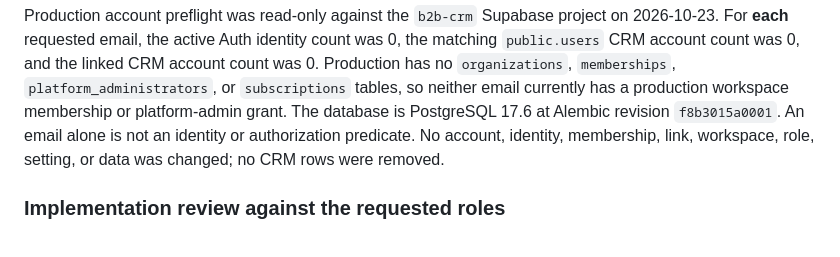
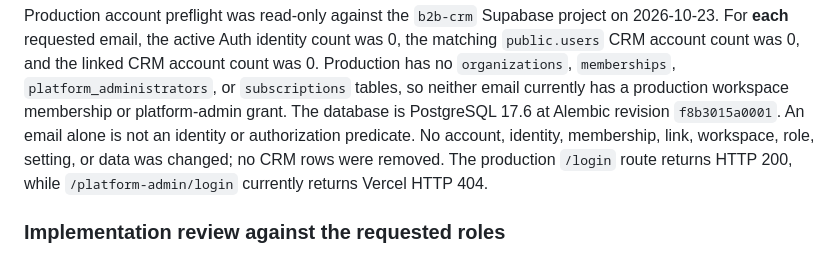
Before and after one commit to salmanak20/B2B-CRM, a Markdown page: backend/SAAS_RELEASE_BLOCKERS.md, the part around the change. Drawn GitHub-style.

Commit message:
docs: record production route preflight

```diff
--- a/backend/SAAS_RELEASE_BLOCKERS.md
+++ b/backend/SAAS_RELEASE_BLOCKERS.md
@@ -891,6 +891,8 @@ has a production workspace membership or platform-admin grant. The database is
 PostgreSQL 17.6 at Alembic revision `f8b3015a0001`. An email alone is not an
 identity or authorization predicate. No account, identity, membership, link,
 workspace, role, setting, or data was changed; no CRM rows were removed.
+The production `/login` route returns HTTP 200, while `/platform-admin/login`
+currently returns Vercel HTTP 404.
 
 ### Implementation review against the requested roles
 
```
